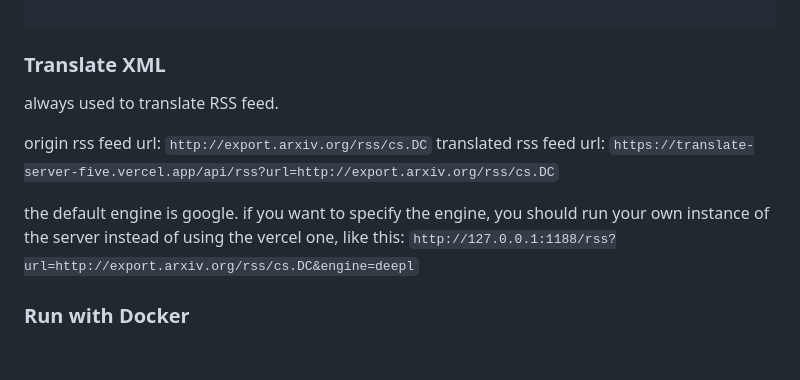
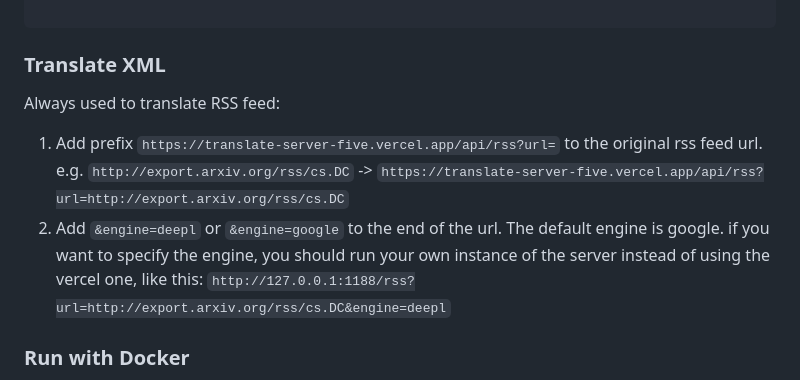
Before and after one commit to ShevonKuan/translate-server, a Markdown page: README.md, the part around the change. Drawn GitHub-style; blank space fills up the shorter version.

````diff
--- a/README.md
+++ b/README.md
@@ -69,12 +69,14 @@ An integrated translation api server built on `Golang`.
 
 ```
 ### Translate XML
-always used to translate RSS feed.
 
-origin rss feed url: `http://export.arxiv.org/rss/cs.DC`
-translated rss feed url: `https://translate-server-five.vercel.app/api/rss?url=http://export.arxiv.org/rss/cs.DC`
+Always used to translate RSS feed:
 
-the default engine is google. if you want to specify the engine, you should run your own instance of the server instead of using the vercel one, like this:
+1. Add prefix `https://translate-server-five.vercel.app/api/rss?url=` to the original rss feed url. e.g.
+   `http://export.arxiv.org/rss/cs.DC`
+   ->
+   `https://translate-server-five.vercel.app/api/rss?url=http://export.arxiv.org/rss/cs.DC`
+2. Add `&engine=deepl` or `&engine=google` to the end of the url. The default engine is google. if you want to specify the engine, you should run your own instance of the server instead of using the vercel one, like this:
 `http://127.0.0.1:1188/rss?url=http://export.arxiv.org/rss/cs.DC&engine=deepl`
 
 
````
